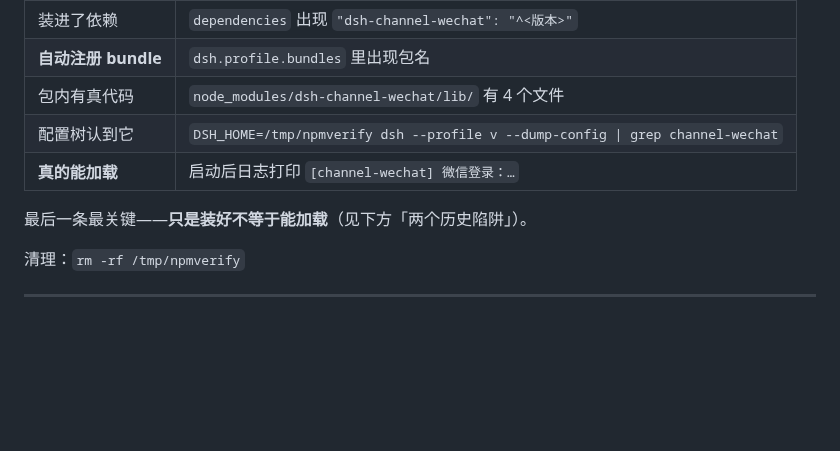
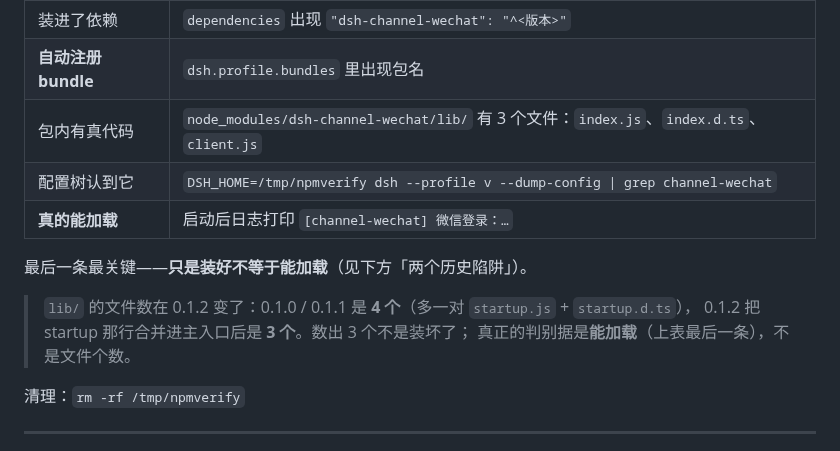
Before and after one commit to wangx-wx/dsh-channel-wechat, a Markdown page: docs/release.md, the part around the change. GitHub-like rendering; blank space fills up the shorter version.

Commit message:
docs(release): correct the lib/ file count for 0.1.2
0.1.2 folds the startup row into the main entry, so the published
lib/ holds three files (index.js, index.d.ts, client.js), not four.
Left the 0.1.0/0.1.1 count noted, since the earlier releases really
did ship the extra startup pair, and pointed at the load check as
the thing that actually distinguishes a good install.

```diff
--- a/docs/release.md
+++ b/docs/release.md
@@ -201,11 +201,15 @@ DSH_HOME=/tmp/npmverify dsh plugin --profile v add dsh-channel-wechat
 |---|---|
 | 装进了依赖 | `dependencies` 出现 `"dsh-channel-wechat": "^<版本>"` |
 | **自动注册 bundle** | `dsh.profile.bundles` 里出现包名 |
-| 包内有真代码 | `node_modules/dsh-channel-wechat/lib/` 有 4 个文件 |
+| 包内有真代码 | `node_modules/dsh-channel-wechat/lib/` 有 3 个文件：`index.js`、`index.d.ts`、`client.js` |
 | 配置树认到它 | `DSH_HOME=/tmp/npmverify dsh --profile v --dump-config \| grep channel-wechat` |
 | **真的能加载** | 启动后日志打印 `[channel-wechat] 微信登录：…` |
 
 最后一条最关键——**只是装好不等于能加载**（见下方「两个历史陷阱」）。
+
+> `lib/` 的文件数在 0.1.2 变了：0.1.0 / 0.1.1 是 **4 个**（多一对 `startup.js` + `startup.d.ts`），
+> 0.1.2 把 startup 那行合并进主入口后是 **3 个**。数出 3 个不是装坏了；
+> 真正的判别据是**能加载**（上表最后一条），不是文件个数。
 
 清理：`rm -rf /tmp/npmverify`
 
```
